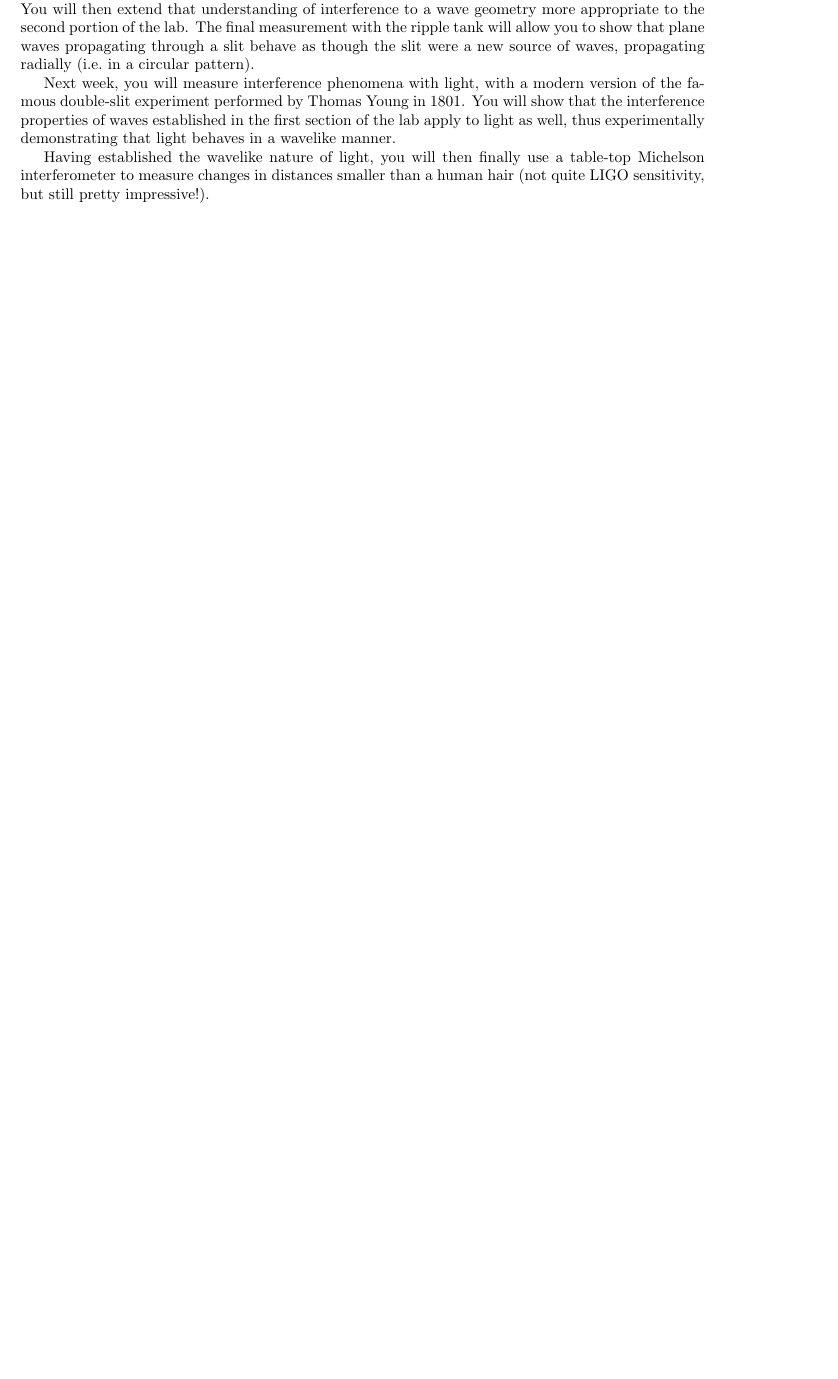
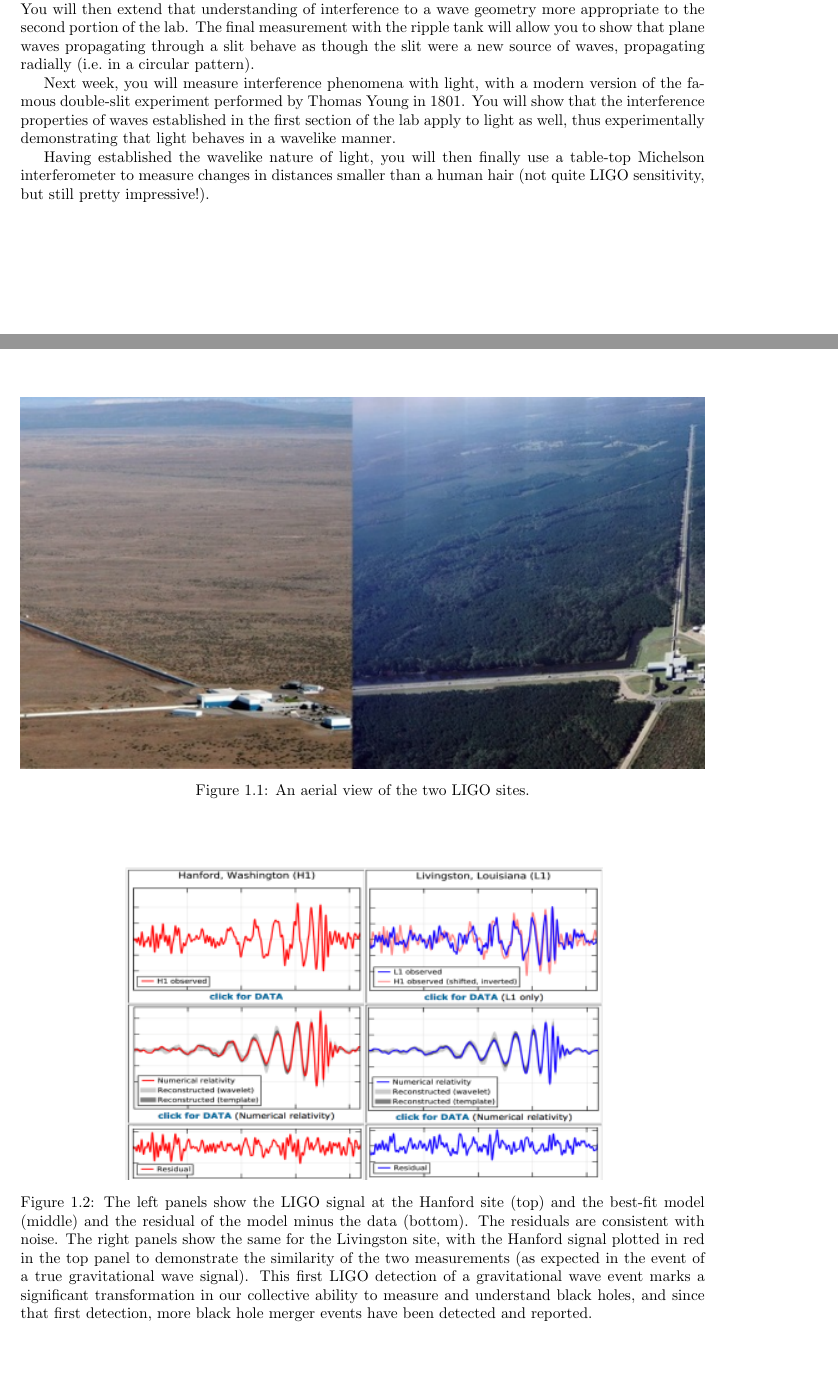
Before and after one commit to bwbarker2/uchi-astro-lab-manuals, a LaTeX thesis (phsc12610-2019wi-lab-manual.tex, which reads ripple-tank/lab.tex): part of page 5 of 29 before the commit and two parts of pages 5 and 6 of 31 after it, the two joined at a grey line, cut so that both start at the same text, the shorter picture padded with empty space. Compiled offline with pdfLaTeX.

Commit message:
Updated ripple tank lab.

```diff
--- a/ripple-tank/lab.tex
+++ b/ripple-tank/lab.tex
@@ -10,3 +11,20 @@ The reported signal and the comparison to the fitted model are shown in Figure ?
+\begin{figure}
+	\includegraphics[width=\textwidth]{ripple-tank/ligo-aerial.png}
+	\caption{An aerial view of the two LIGO sites.}\label{rt:fig:ligo-aerial}
+\end{figure}
+
+\begin{figure}
+	\centering
+	\includegraphics[width=0.7\textwidth]{ripple-tank/ligo-signals.png}
+	\caption{The left panels show the LIGO signal at the Hanford site (top) and the best-fit model
+		(middle) and the residual of the model minus the data (bottom). The residuals are consistent
+		with noise. The right panels show the same for the Livingston site, with the Hanford signal
+		plotted in red in the top panel to demonstrate the similarity of the two measurements (as
+		expected in the event of a true gravitational wave signal). This first LIGO detection of a
+		gravitational wave event marks a significant transformation in our collective ability to
+		measure and understand black holes, and since that first detection, more black hole merger
+		events have been detected and reported.}\label{rt:fig:ligo-signals}
+\end{figure}
 
 The working principle of the Michelson interferometer is the interference of light.
 In this lab, you will first explore the concepts of interference with waves produced in water, in a device known as a ripple tank.
```
Also changed, not shown: ripple-tank/interference-1d.png (added), ripple-tank/interference-2d.png (added), ripple-tank/ligo-aerial.png (added), ripple-tank/ligo-signals.png (added), ripple-tank/lab.tex (21 more changed lines).
